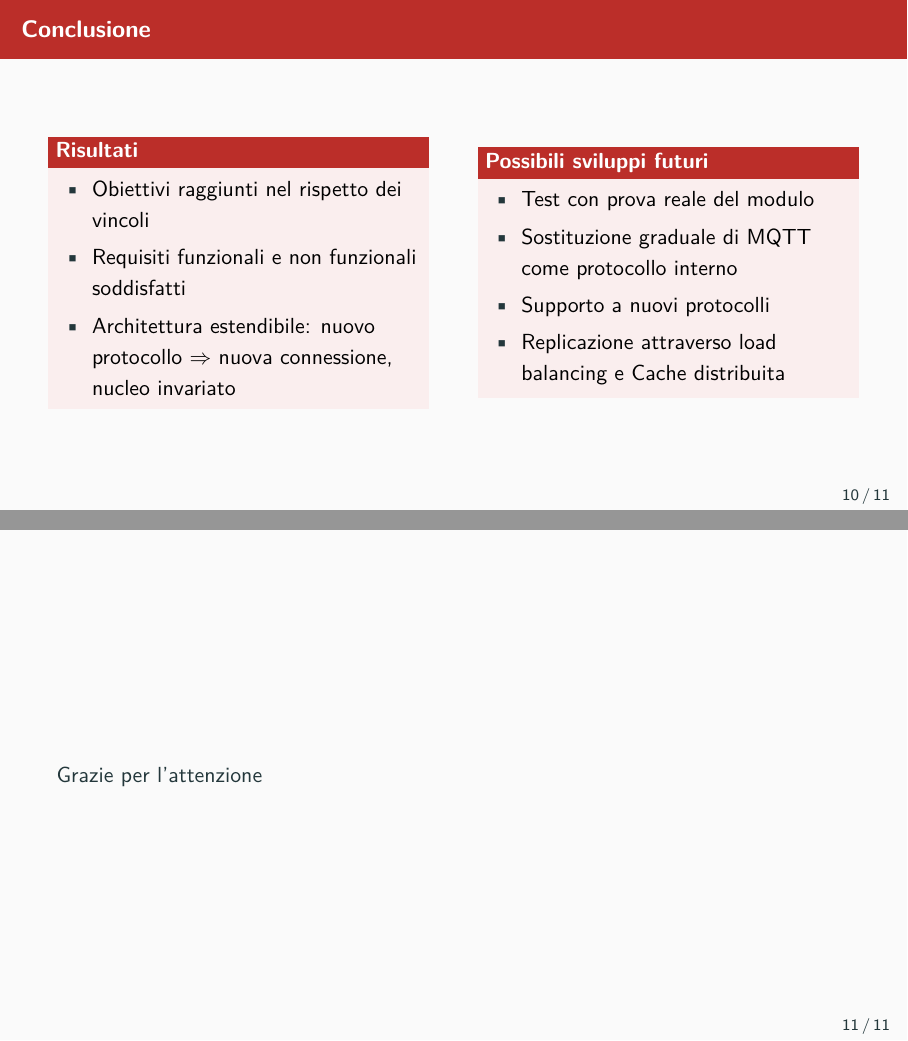
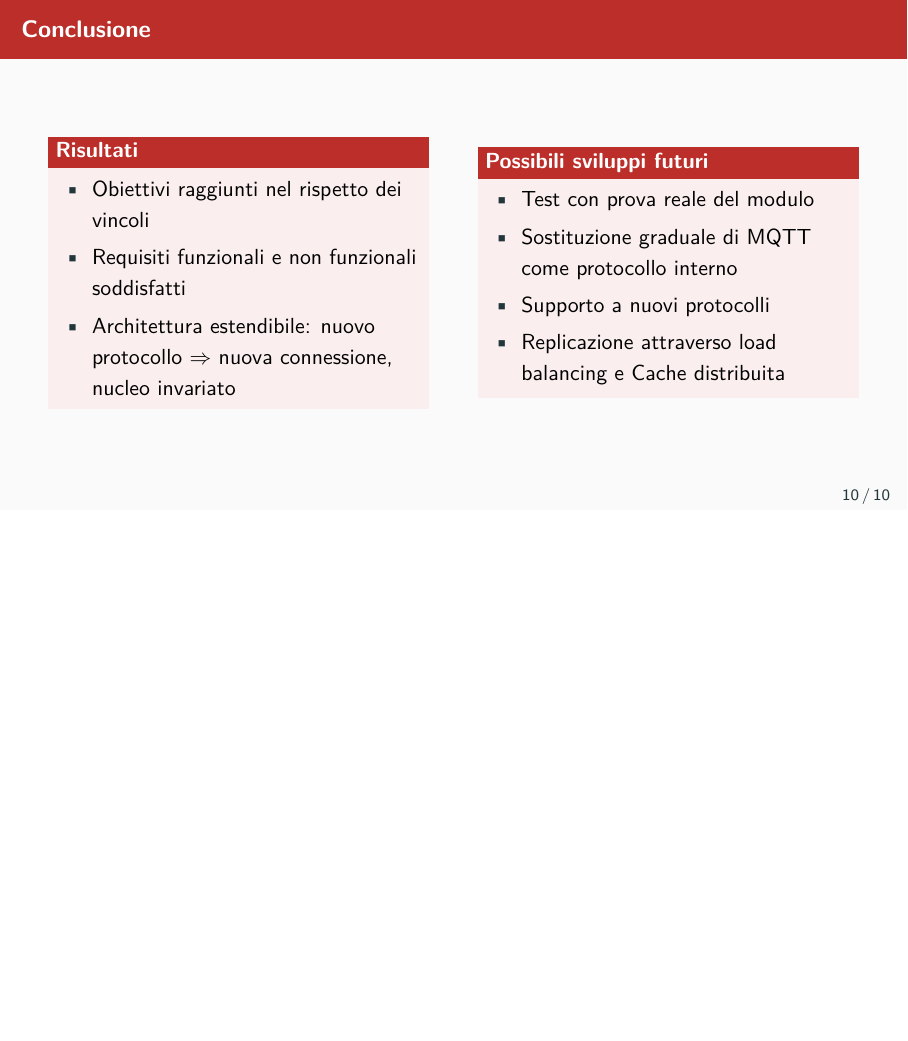
Before and after one commit to Salinatore/tesi-triennale, LaTeX slides (presentazione/presentazione.tex): pages 10 and 11 of 11 before the commit and page 10 of 10 after it, the two joined at a grey line, the shorter picture padded with empty space. Compiled offline with pdfLaTeX.

Commit message:
feat: remove grazie slide

```diff
--- a/presentazione/presentazione.tex
+++ b/presentazione/presentazione.tex
@@ -230,8 +230,4 @@
     \end{columns}
 \end{frame}
 %
-\begin{frame}
-    Grazie per l'attenzione
-\end{frame}
-%
 \end{document}
```
